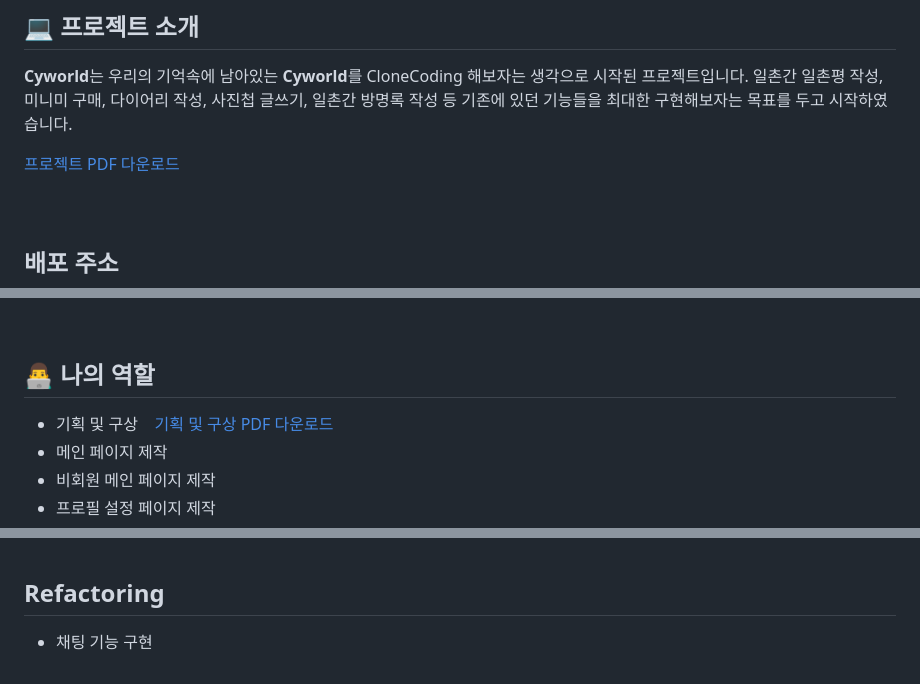
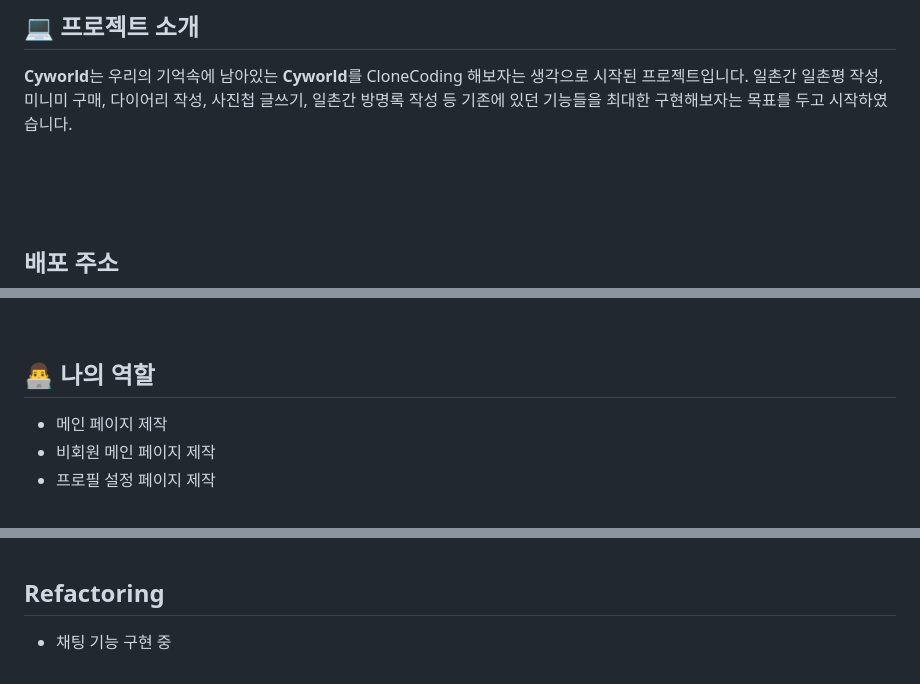
Before and after one commit to zenghyun/Cyworld, a Markdown page: README.md, 3 parts joined by grey strips. Drawn GitHub-style.

```diff
--- a/README.md
+++ b/README.md
@@ -11,7 +11,6 @@
 
 **Cyworld**는 우리의 기억속에 남아있는 **Cyworld**를 CloneCoding 해보자는 생각으로 시작된 프로젝트입니다. 일촌간 일촌평 작성, 미니미 구매, 다이어리 작성, 사진첩 글쓰기, 일촌간 방명록 작성 등 기존에 있던 기능들을 최대한 구현해보자는 목표를 두고 시작하였습니다.
 
-[프로젝트 PDF 다운로드](https://github.com/zenghyun/ClothesForYou/files/11159069/_2.pdf)
 <br>
 <br>
 <br>
@@ -50,7 +49,6 @@
 
 ## 👨‍💻 나의 역할
 
-- 기획 및 구상  &nbsp;&nbsp; [기획 및 구상 PDF 다운로드](https://github.com/zenghyun/ClothesForYou/files/11159011/2._.pdf)
 - 메인 페이지 제작
 - 비회원 메인 페이지 제작
 - 프로필 설정 페이지 제작
@@ -149,4 +147,4 @@
 <br>
 
 ## Refactoring
-- 채팅 기능 구현
+- 채팅 기능 구현 중
```
